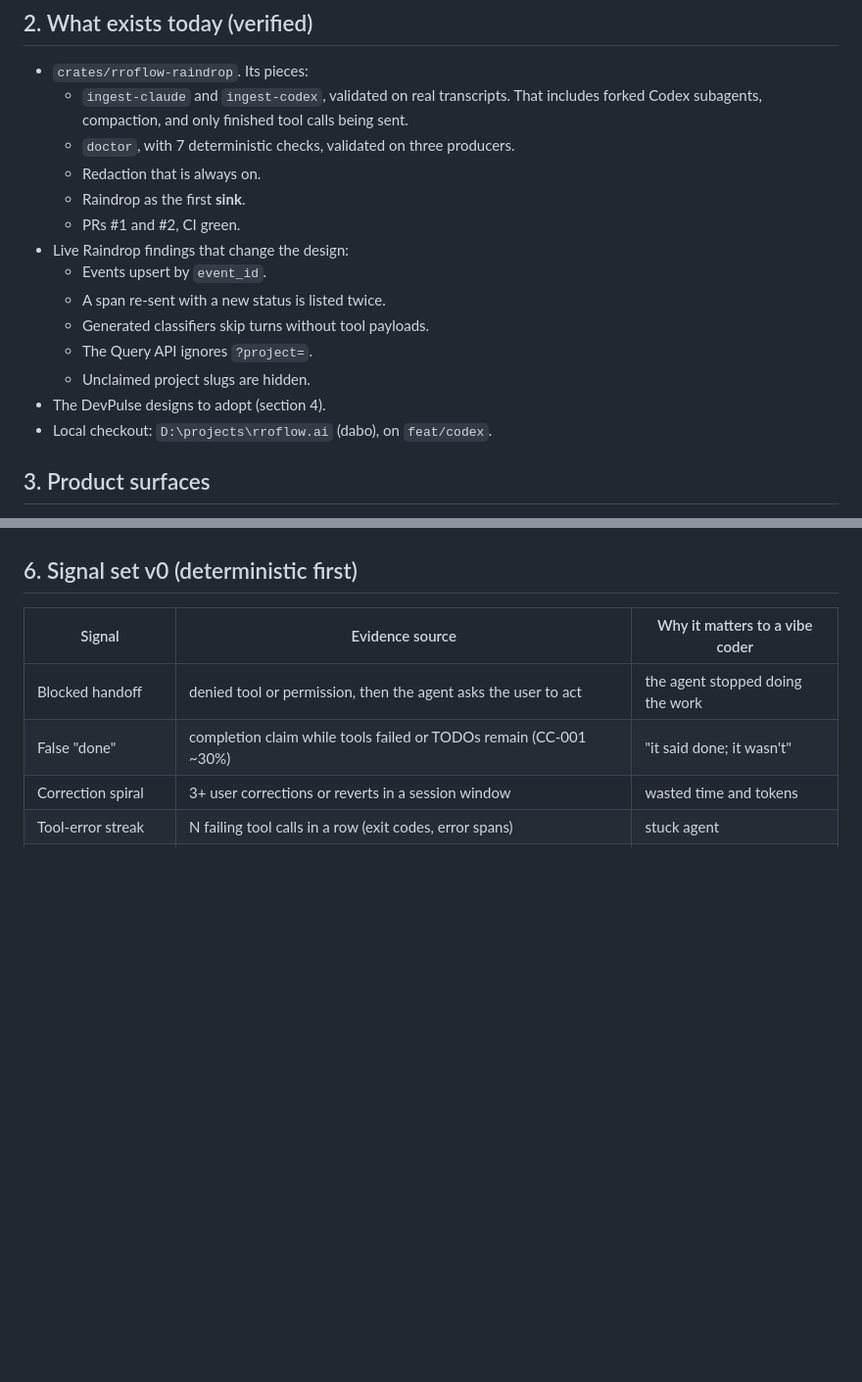
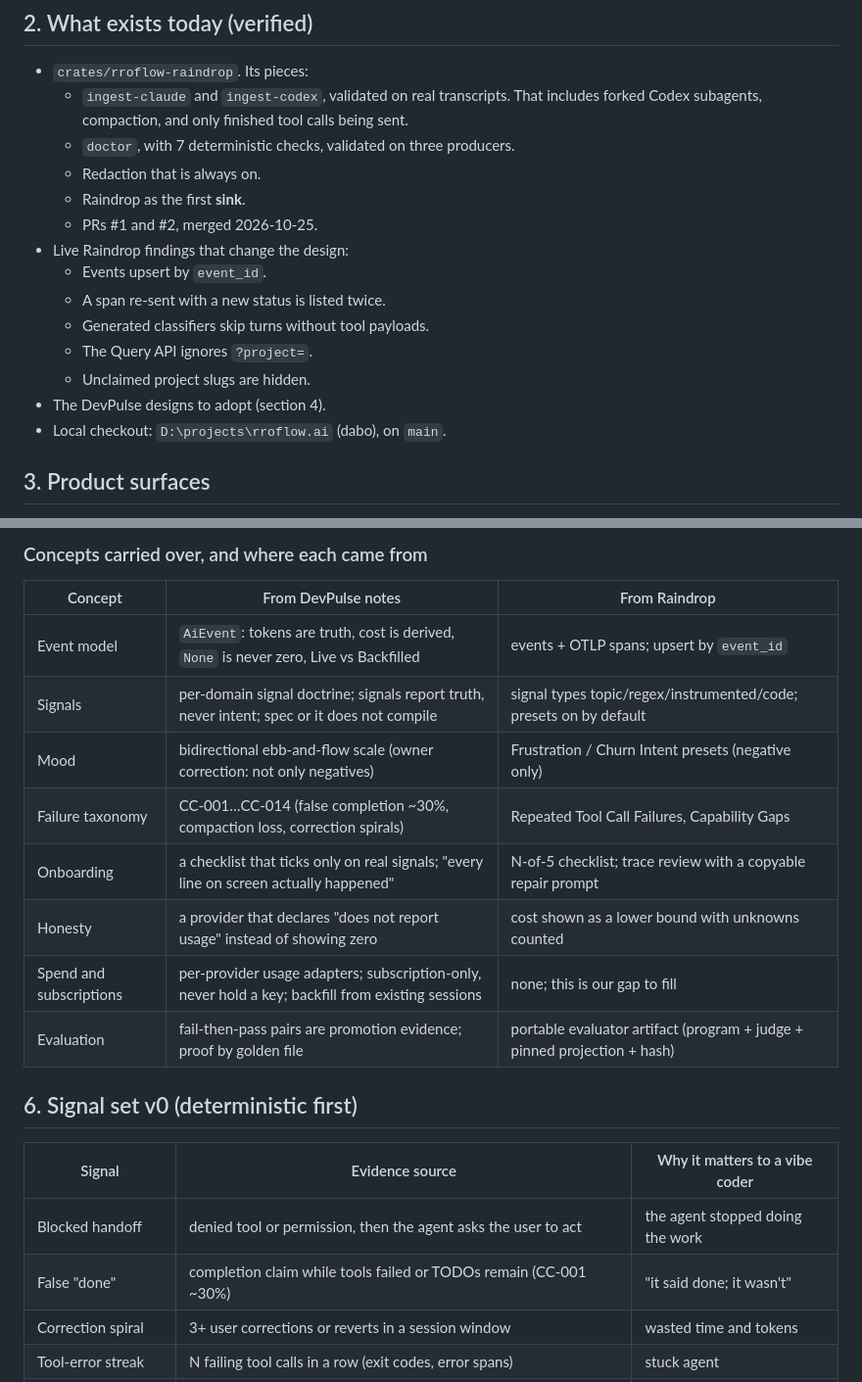
Before and after one commit to rrflow/rroflow-development, a Markdown page: docs/plan/rroflow-ai-plan.md, 2 parts joined by grey strips. Shown at 98% size. Drawn GitHub-style; blank space fills up the shorter version.

```diff
--- a/docs/plan/rroflow-ai-plan.md
+++ b/docs/plan/rroflow-ai-plan.md
@@ -42,7 +46,7 @@ Grounded in:
   - `doctor`, with 7 deterministic checks, validated on three producers.
   - Redaction that is always on.
   - Raindrop as the first **sink**.
-  - PRs #1 and #2, CI green.
+  - PRs #1 and #2, merged 2026-10-25.
 - Live Raindrop findings that change the design:
   - Events upsert by `event_id`.
   - A span re-sent with a new status is listed twice.
@@ -50,7 +54,7 @@ Grounded in:
   - The Query API ignores `?project=`.
   - Unclaimed project slugs are hidden.
 - The DevPulse designs to adopt (section 4).
-- Local checkout: `D:\projects\rroflow.ai` (dabo), on `feat/codex`.
+- Local checkout: `D:\projects\rroflow.ai` (dabo), on `main`.
 
 ## 3. Product surfaces
 
@@ -89,3 +104,15 @@ The pipeline: Capture → Signals (rules) → Evidence → Label → Candidate
+### Concepts carried over, and where each came from
+
+| Concept | From DevPulse notes | From Raindrop |
+|---|---|---|
+| Event model | `AiEvent`: tokens are truth, cost is derived, `None` is never zero, Live vs Backfilled | events + OTLP spans; upsert by `event_id` |
+| Signals | per-domain signal doctrine; signals report truth, never intent; spec or it does not compile | signal types topic/regex/instrumented/code; presets on by default |
+| Mood | bidirectional ebb-and-flow scale (owner correction: not only negatives) | Frustration / Churn Intent presets (negative only) |
+| Failure taxonomy | CC-001…CC-014 (false completion ~30%, compaction loss, correction spirals) | Repeated Tool Call Failures, Capability Gaps |
+| Onboarding | a checklist that ticks only on real signals; "every line on screen actually happened" | N-of-5 checklist; trace review with a copyable repair prompt |
+| Honesty | a provider that declares "does not report usage" instead of showing zero | cost shown as a lower bound with unknowns counted |
+| Spend and subscriptions | per-provider usage adapters; subscription-only, never hold a key; backfill from existing sessions | none; this is our gap to fill |
+| Evaluation | fail-then-pass pairs are promotion evidence; proof by golden file | portable evaluator artifact (program + judge + pinned projection + hash) |
 
 ## 6. Signal set v0 (deterministic first)
 
```
Also changed, not shown: other parts of docs/plan/rroflow-ai-plan.md (+44 -28 lines).
